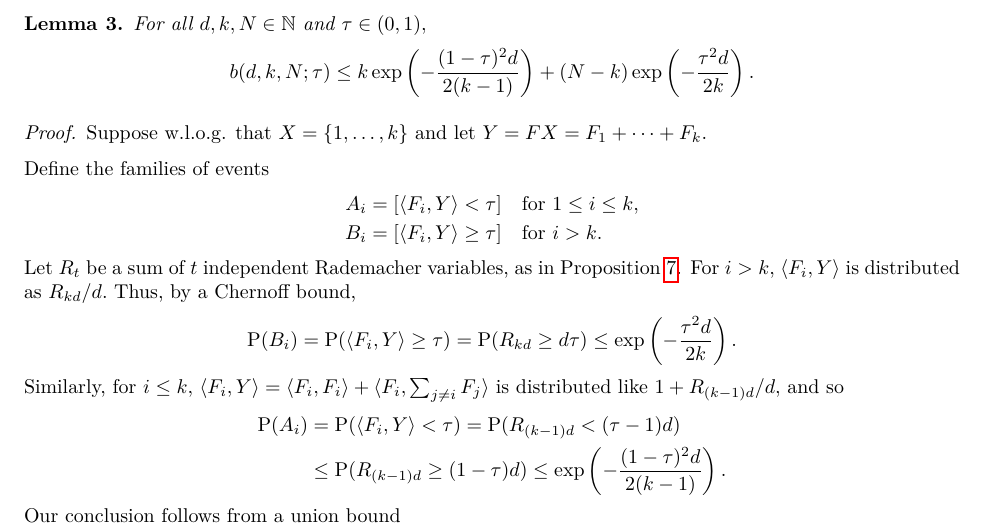
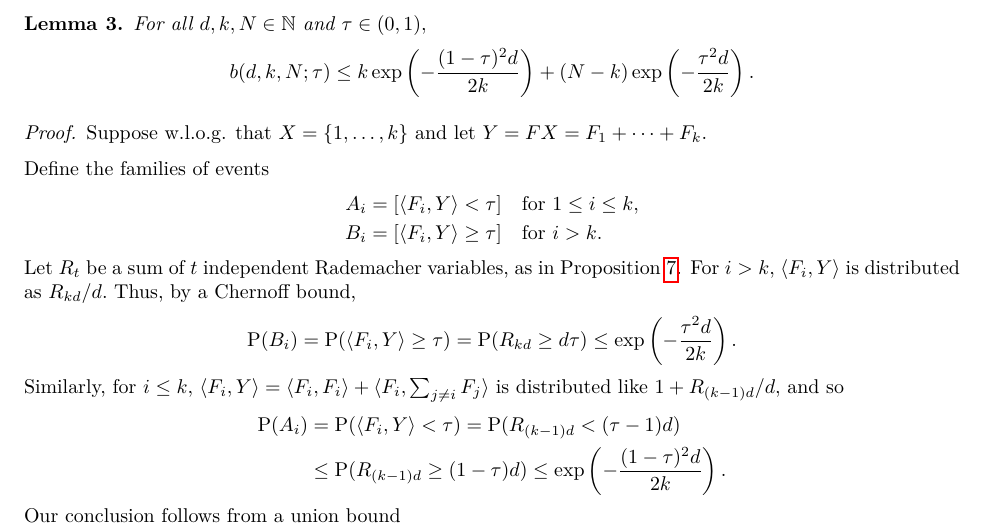
Before and after one commit to cgadski/bitrate_paper, a LaTeX paper (latex/main.tex, which reads latex/content/100_proof_sufficient.tex): part of page 27 of 28, cut so that both start at the same text. Compiled offline with pdfLaTeX.

Commit message:
tiny fix to proof_sufficient

```diff
--- a/latex/content/100_proof_sufficient.tex
+++ b/latex/content/100_proof_sufficient.tex
@@ -19,7 +19,7 @@ Our proof relies on the following bound for $b(d, k, N; \tau),$ valid for Radema
 For all $d, k, N \in \N$ and $\tau \in (0, 1),$
 $$
 b(d, k, N; \tau) \le
-k \exp\left( - \frac{(1 - \tau)^2 d}{2 (k-1)} \right) + (N - k) \exp\left( - \frac{\tau^2 d} {2 k} \right).
+k \exp\left( - \frac{(1 - \tau)^2 d}{2 k} \right) + (N - k) \exp\left( - \frac{\tau^2 d} {2 k} \right).
 $$
 \end{lemma}
 
@@ -38,14 +38,13 @@ $$
 Similarly, for $i \le k,$ $\langle F_i, Y \rangle = \langle F_i, F_i \rangle + \langle F_i, \sum_{j \neq i} F_j \rangle$ is distributed like $1 + R_{(k-1)d}/d,$ and so
 \begin{align*}
 \Pp(A_i) &= \Pp(\langle F_i, Y \rangle < \tau) = \Pp(R_{(k-1)d} < (\tau - 1)d)\\
-&\le \Pp(R_{(k-1)d} \ge (1-\tau)d) \le \exp\left(-\frac{(1-\tau)^2 d}{2(k - 1)}\right).
+&\le \Pp(R_{(k-1)d} \ge (1-\tau)d) \le \exp\left(-\frac{(1-\tau)^2 d}{2k}\right).
 \end{align*}
 Our conclusion follows from a union bound
 $$
 b(d, k, N; \tau) = \Pp\left( \bigcup_i A_i \cup \bigcup_i B_i \right) \le \sum_{i=1}^k \Pp(A_i) + \sum_{i=k+1}^N \Pp(B_i).
 $$
 \end{proof}
-
 
 The proof is now a matter of calculation.
 
```
